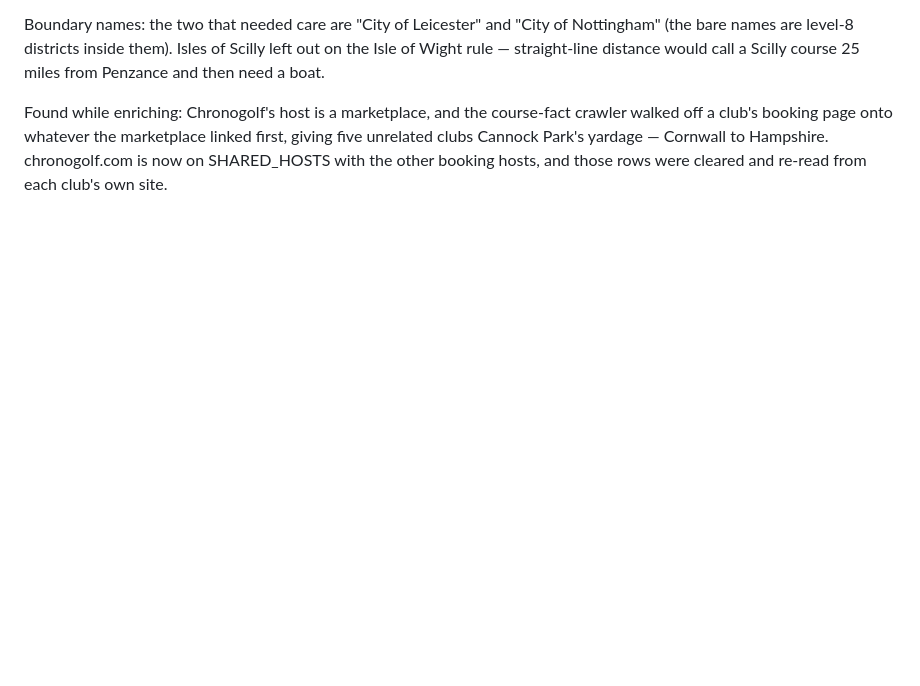
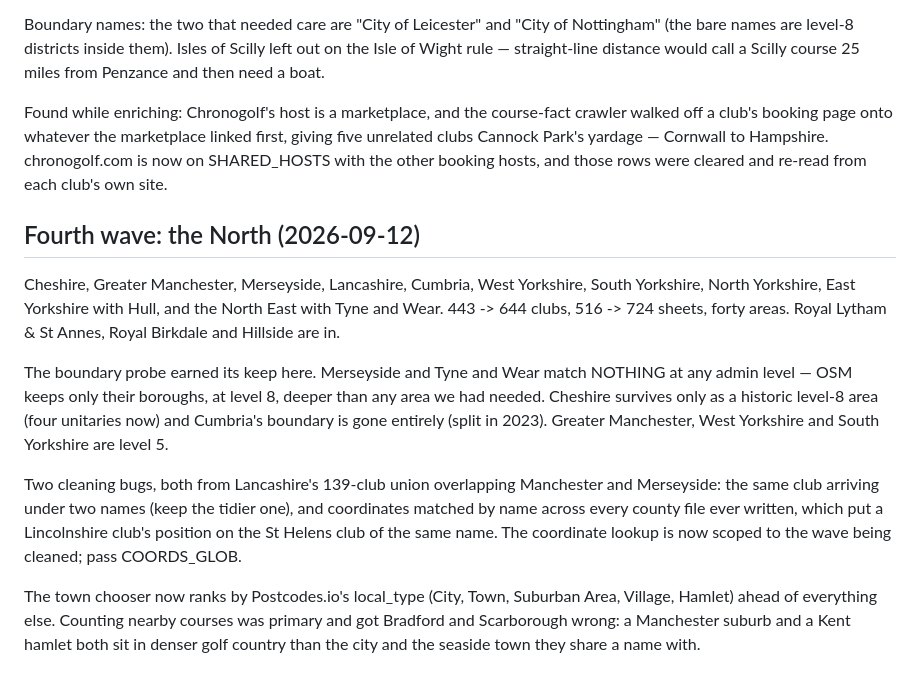
Before and after one commit to joechaplin1988/golfapp, a Markdown page: CONTEXT.md, the part around the change. Drawn GitHub-style; blank space fills up the shorter version.

```diff
--- a/CONTEXT.md
+++ b/CONTEXT.md
@@ -526,3 +526,27 @@ crawler walked off a club's booking page onto whatever the marketplace linked
 first, giving five unrelated clubs Cannock Park's yardage — Cornwall to
 Hampshire. chronogolf.com is now on SHARED_HOSTS with the other booking hosts,
 and those rows were cleared and re-read from each club's own site.
+
+## Fourth wave: the North (2026-09-12)
+Cheshire, Greater Manchester, Merseyside, Lancashire, Cumbria, West Yorkshire,
+South Yorkshire, North Yorkshire, East Yorkshire with Hull, and the North East
+with Tyne and Wear. 443 -> 644 clubs, 516 -> 724 sheets, forty areas. Royal
+Lytham & St Annes, Royal Birkdale and Hillside are in.
+
+The boundary probe earned its keep here. Merseyside and Tyne and Wear match
+NOTHING at any admin level — OSM keeps only their boroughs, at level 8, deeper
+than any area we had needed. Cheshire survives only as a historic level-8 area
+(four unitaries now) and Cumbria's boundary is gone entirely (split in 2023).
+Greater Manchester, West Yorkshire and South Yorkshire are level 5.
+
+Two cleaning bugs, both from Lancashire's 139-club union overlapping Manchester
+and Merseyside: the same club arriving under two names (keep the tidier one),
+and coordinates matched by name across every county file ever written, which
+put a Lincolnshire club's position on the St Helens club of the same name. The
+coordinate lookup is now scoped to the wave being cleaned; pass COORDS_GLOB.
+
+The town chooser now ranks by Postcodes.io's local_type (City, Town, Suburban
+Area, Village, Hamlet) ahead of everything else. Counting nearby courses was
+primary and got Bradford and Scarborough wrong: a Manchester suburb and a Kent
+hamlet both sit in denser golf country than the city and the seaside town they
+share a name with.
```
Also changed, not shown: README.md (+10 -8 lines).
